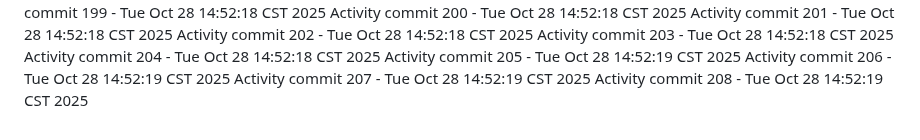
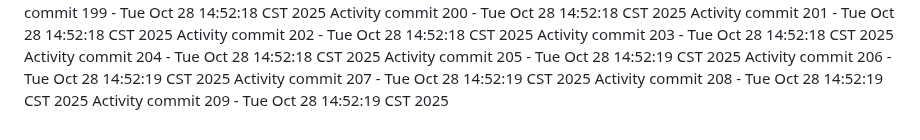
Before and after one commit to Adoptsomekids/Invitacion-Cumple-Fanny-Giacomo, a Markdown page: README.md, the part around the change. Rendered like a GitHub page.

Commit message:
Automated activity update 209/1761684739

```diff
--- a/README.md
+++ b/README.md
@@ -208,3 +208,4 @@ Activity commit 205 - Tue Oct 28 14:52:19 CST 2025
 Activity commit 206 - Tue Oct 28 14:52:19 CST 2025
 Activity commit 207 - Tue Oct 28 14:52:19 CST 2025
 Activity commit 208 - Tue Oct 28 14:52:19 CST 2025
+Activity commit 209 - Tue Oct 28 14:52:19 CST 2025
```
